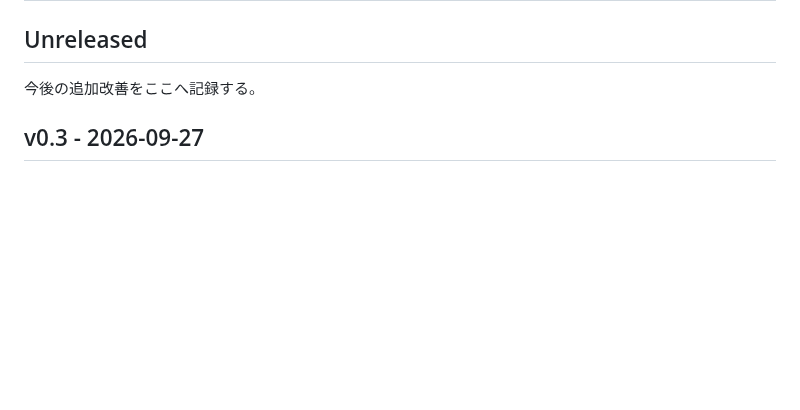
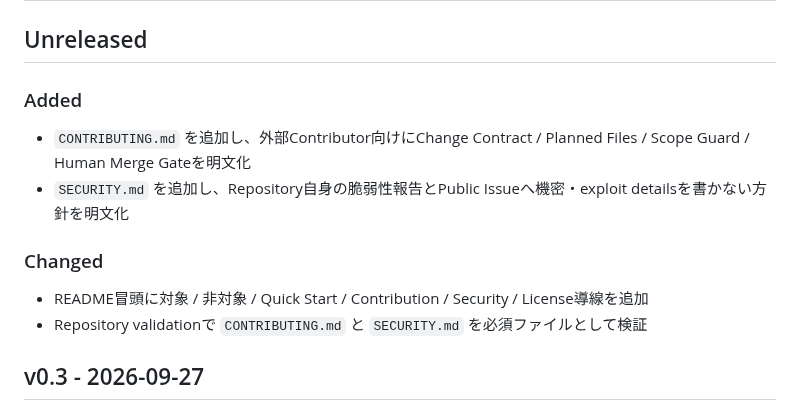
Before and after one commit to ha-rookie/ai-driven-webapp-template, a Markdown page: CHANGELOG.md, the part around the change. Rendered like a GitHub page; blank space fills up the shorter version.

Commit message:
docs: record public repository readiness improvements

```diff
--- a/CHANGELOG.md
+++ b/CHANGELOG.md
@@ -2,7 +2,15 @@
 
 ## Unreleased
 
-今後の追加改善をここへ記録する。
+### Added
+
+- `CONTRIBUTING.md` を追加し、外部Contributor向けにChange Contract / Planned Files / Scope Guard / Human Merge Gateを明文化
+- `SECURITY.md` を追加し、Repository自身の脆弱性報告とPublic Issueへ機密・exploit detailsを書かない方針を明文化
+
+### Changed
+
+- README冒頭に対象 / 非対象 / Quick Start / Contribution / Security / License導線を追加
+- Repository validationで `CONTRIBUTING.md` と `SECURITY.md` を必須ファイルとして検証
 
 ## v0.3 - 2026-09-27
 
```
